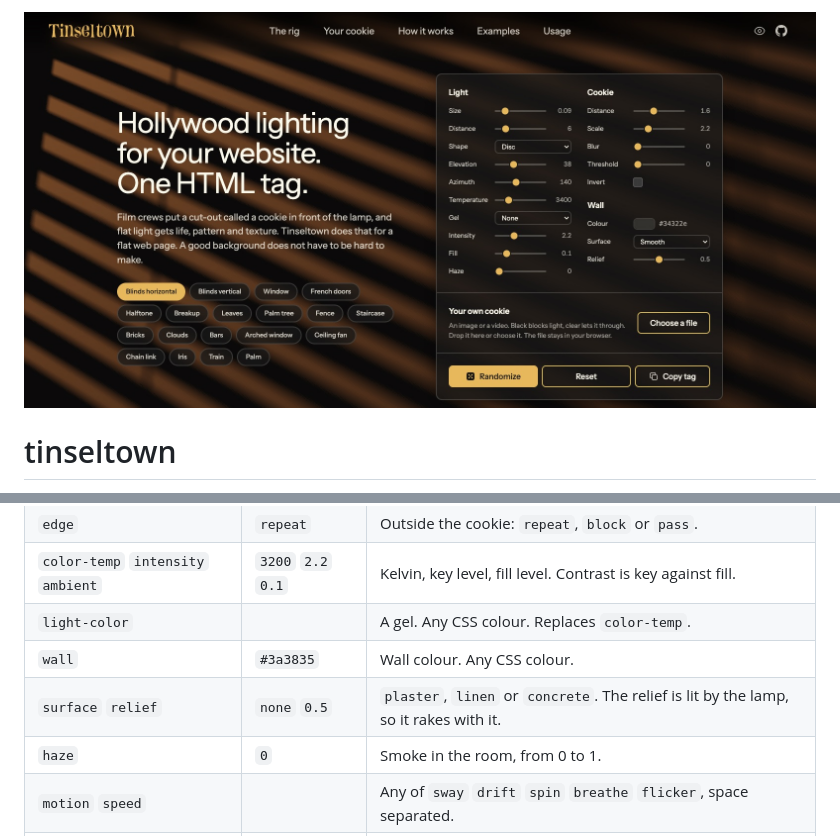
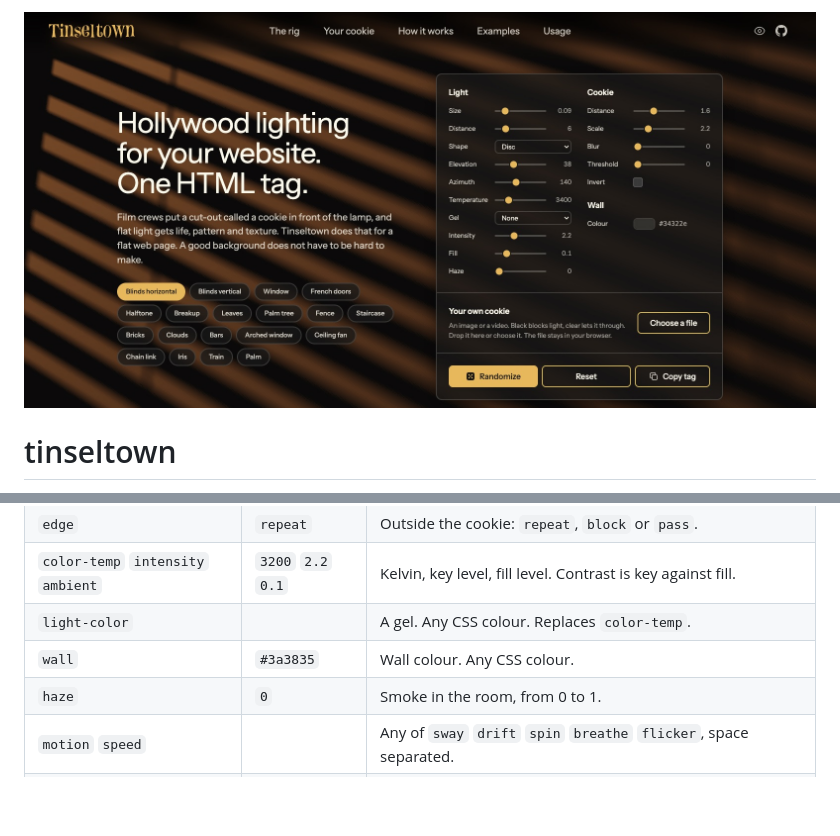
Before and after one commit to thevangelist/tinseltown, a Markdown page: README.md, 2 parts joined by grey strips. Drawn GitHub-style; pictures changed too: docs/hero.jpg; blank space fills up the shorter version.

```diff
--- a/README.md
+++ b/README.md
@@ -128,7 +128,6 @@ Distances and sizes use the same unit.
 | `color-temp` `intensity` `ambient` | `3200` `2.2` `0.1` | Kelvin, key level, fill level. Contrast is key against fill. |
 | `light-color` | | A gel. Any CSS colour. Replaces `color-temp`. |
 | `wall` | `#3a3835` | Wall colour. Any CSS colour. |
-| `surface` `relief` | `none` `0.5` | `plaster`, `linen` or `concrete`. The relief is lit by the lamp, so it rakes with it. |
 | `haze` | `0` | Smoke in the room, from 0 to 1. |
 | `motion` `speed` | | Any of `sway` `drift` `spin` `breathe` `flicker`, space separated. |
 | `samples` `resolution` | `48` `1` | Paths per pixel and render scale. Quality against GPU time. |
```
Also changed, not shown: CHANGELOG.md (+16 -10 lines), DEVELOPMENT.md (+1 -1 lines), 7 other files.
